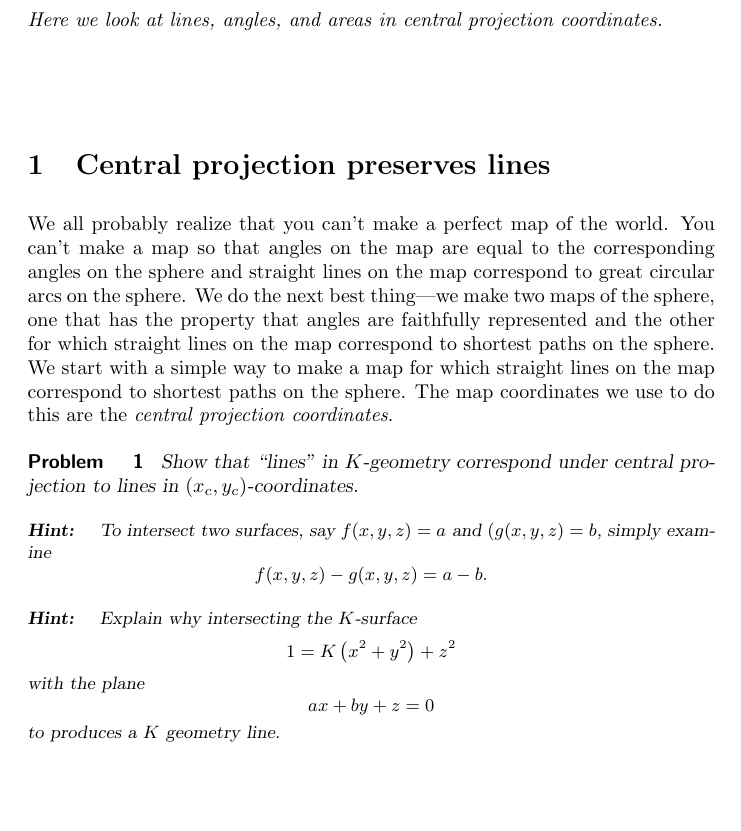
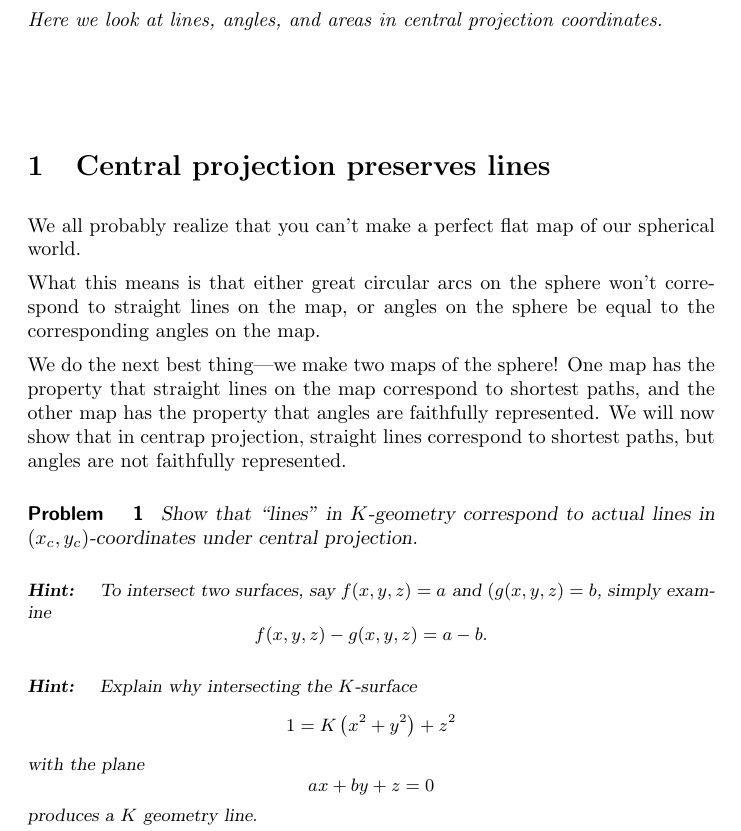
Before and after one commit to mooculus/advancedGeometry, a LaTeX document (linesAnglesAndAreasInCentralProjection/linesAnglesAndAreasInCentralProjection.tex, which reads preamble.tex): part of page 1 of 9, cut so that both start at the same text, the shorter picture padded with empty space. Compiled offline with pdfLaTeX.

Commit message:
made a lot of corrections

```diff
--- a/linesAnglesAndAreasInCentralProjection/linesAnglesAndAreasInCentralProjection.tex
+++ b/linesAnglesAndAreasInCentralProjection/linesAnglesAndAreasInCentralProjection.tex
@@ -12,16 +12,19 @@
 
 \section{Central projection preserves lines}
 
-We all probably realize that you can't make a perfect map of the
-world. You can't make a map so that angles on the map are equal to the
-corresponding angles on the sphere and straight lines on the map
-correspond to great circular arcs on the sphere. We do the next best
-thing---we make two maps of the sphere, one that has the property that
-angles are faithfully represented and the other for which straight
-lines on the map correspond to shortest paths on the sphere. We start
-with a simple way to make a map for which straight lines on the map
-correspond to shortest paths on the sphere.  The map coordinates we
-use to do this are the \textit{central projection coordinates}.
+We all probably realize that you can't make a perfect flat map of our
+spherical world.
+
+What this means is that either great circular arcs on the sphere won't
+correspond to straight lines on the map, or angles on the sphere be
+equal to the corresponding angles on the map.
+
+We do the next best thing---we make two maps of the sphere!  One map
+has the property that straight lines on the map correspond to shortest
+paths, and the other map has the property that angles are faithfully
+represented. We will now show that in centrap projection, straight
+lines correspond to shortest paths, but angles are not faithfully
+represented.
 
 
 
@@ -29,8 +32,8 @@ use to do this are the \textit{central projection coordinates}.
 
 
 \begin{problem}
-Show that ``lines'' in $K$-geometry correspond under central
-projection to lines in $(x_{c},y_{c})$-coordinates.
+  Show that ``lines'' in $K$-geometry correspond to actual lines in
+  $(x_{c},y_{c})$-coordinates under central projection.
 
 \begin{hint}
   To intersect two surfaces, say $f(x,y,z)=a$ and $(g(x,y,z)=b$,
@@ -49,7 +52,7 @@ projection to lines in $(x_{c},y_{c})$-coordinates.
   \[
   ax+by+z = 0
   \]
-  to produces a $K$ geometry line.
+  produces a $K$ geometry line.
 \end{hint}
 
 \begin{hint}
--- a/preamble.tex
+++ b/preamble.tex
@@ -34,6 +34,7 @@
 \renewcommand{\l}{\ell}
 \renewcommand{\d}{\,d}
 
+\DeclareMathOperator{\arccosh}{arccosh}
 \newcommand{\R}{\mathbb R}
 \newcommand{\dd}[2][]{\frac{d #1}{d #2}}
 \newcommand{\pp}[2][]{\frac{\partial #1}{\partial #2}}
```
Also changed, not shown: centralProjection/centralProjection.tex (+2 -1 lines), linesInHyperbolicGeometry/linesInHyperbolicGeometry.tex (+1 -1 lines).
